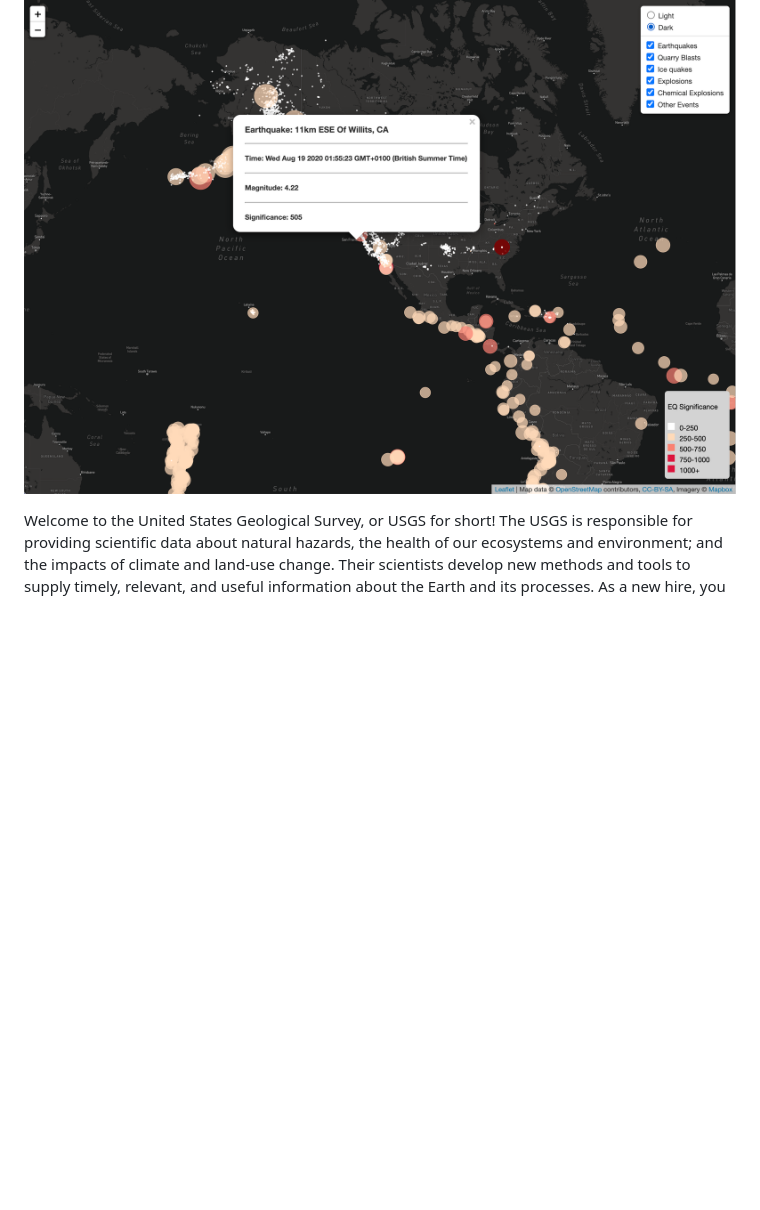
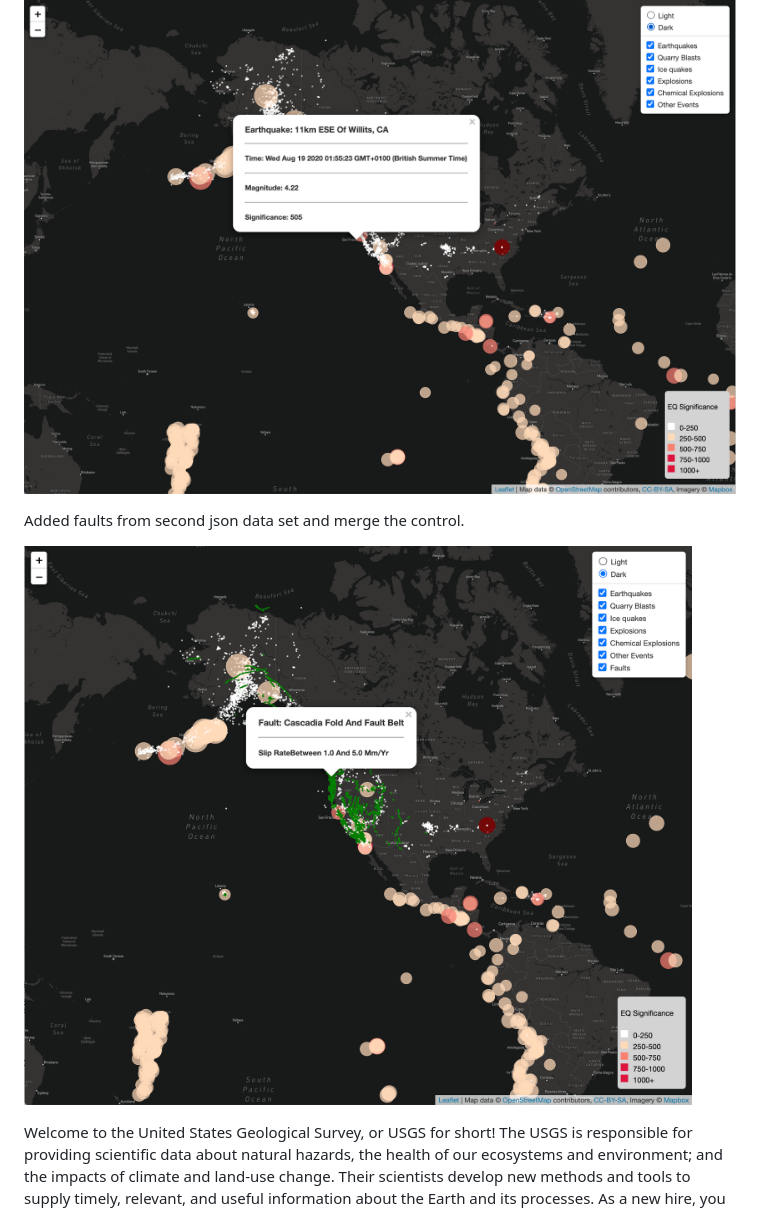
Before and after one commit to IrinaUX/leaflet-challenge, a Markdown page: README.md, the part around the change. Drawn GitHub-style; pictures changed too: leaflet_map2.png (added); blank space fills up the shorter version.

```diff
--- a/README.md
+++ b/README.md
@@ -4,6 +4,11 @@
 
 ![1-Logo](leaflet_map.png)
 
+Added faults from second json data set and merge the control.
+
+![1-Logo](leaflet_map2.png)
+
+
 Welcome to the United States Geological Survey, or USGS for short! The USGS is responsible for providing scientific data about natural hazards, the health of our ecosystems and environment; and the impacts of climate and land-use change. Their scientists develop new methods and tools to supply timely, relevant, and useful information about the Earth and its processes. As a new hire, you will be helping them out with an exciting new project!
 
 The USGS is interested in building a new set of tools that will allow them visualize their earthquake data. They collect a massive amount of data from all over the world each day, but they lack a meaningful way of displaying it. Their hope is that being able to visualize their data will allow them to better educate the public and other government organizations (and hopefully secure more funding..) on issues facing our planet.
```
